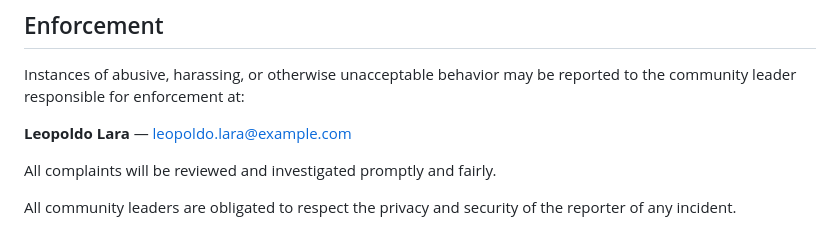
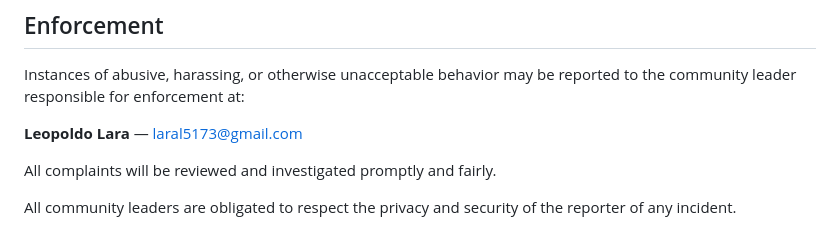
Before and after one commit to itsmlab/aegis-itsm-agent, a Markdown page: CODE_OF_CONDUCT.md, the part around the change. Rendered like a GitHub page.

Commit message:
Update email in CODE_OF_CONDUCT.md

```diff
--- a/CODE_OF_CONDUCT.md
+++ b/CODE_OF_CONDUCT.md
@@ -61,7 +61,7 @@ representative at an online or offline event.
 Instances of abusive, harassing, or otherwise unacceptable behavior may be
 reported to the community leader responsible for enforcement at:
 
-**Leopoldo Lara** — leopoldo.lara@example.com
+**Leopoldo Lara** — laral5173@gmail.com
 
 All complaints will be reviewed and investigated promptly and fairly.
 
```
